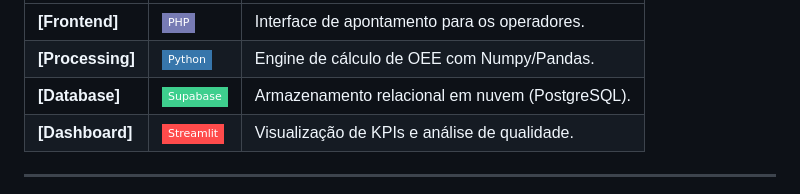
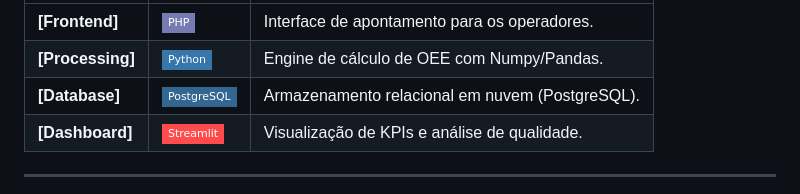
Before and after one commit to ricardoserenatojr/smart_injection_oee, a Markdown page: README.md, the part around the change. GitHub-like rendering; badges without logos.

```diff
--- a/README.md
+++ b/README.md
@@ -19,7 +19,7 @@ A comprehensive industrial IoT solution for monitoring **Overall Equipment Effec
 | :--- | :--- | :--- |
 | **[Frontend]** | <img src="https://img.shields.io/badge/-PHP-777BB4?style=flat-square&logo=php&logoColor=white" /> | Interface de apontamento para os operadores. |
 | **[Processing]** | <img src="https://img.shields.io/badge/-Python-3776AB?style=flat-square&logo=python&logoColor=white" /> | Engine de cálculo de OEE com Numpy/Pandas. |
-| **[Database]** | <img src="https://img.shields.io/badge/-Supabase-3ECF8E?style=flat-square&logo=supabase&logoColor=white" /> | Armazenamento relacional em nuvem (PostgreSQL). |
+| **[Database]** | <img src="https://img.shields.io/badge/-PostgreSQL-336791?style=flat-square&logo=postgresql&logoColor=white" /> | Armazenamento relacional em nuvem (PostgreSQL). |
 | **[Dashboard]** | <img src="https://img.shields.io/badge/-Streamlit-FF4B4B?style=flat-square&logo=streamlit&logoColor=white" /> | Visualização de KPIs e análise de qualidade. |
 
 ---
```
